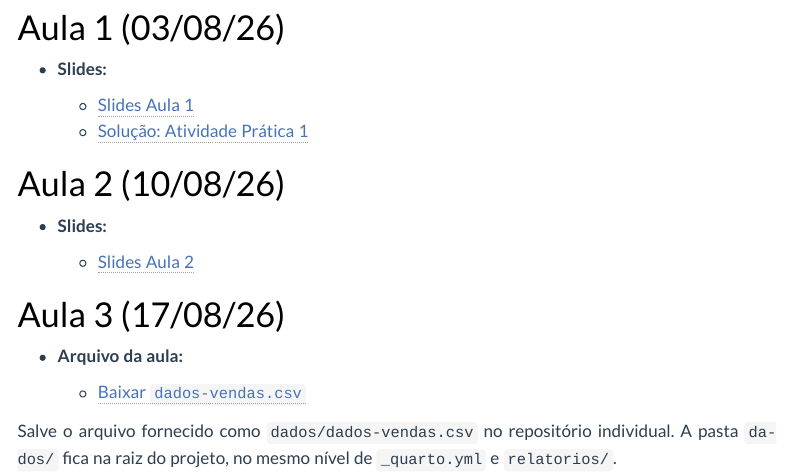
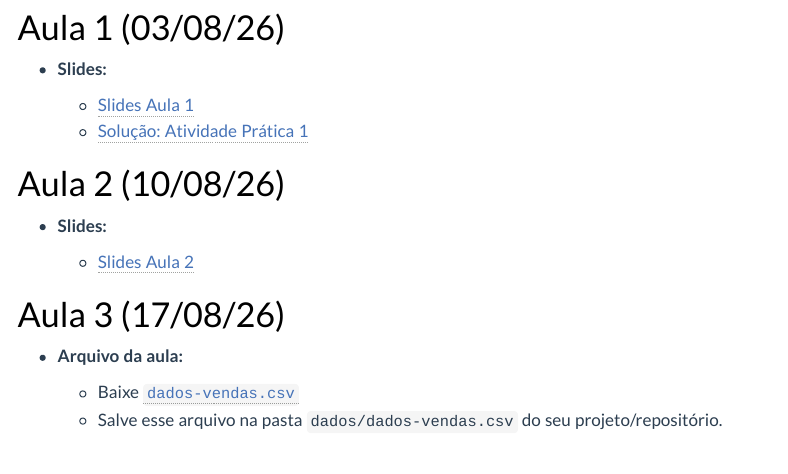
Before and after one commit to washingtonsilva/site_mpa_dtc_2026, a Quarto document (cronograma.qmd): the page in a window 1100 px wide, from 400 px down. Rendered offline with R 4.5, knitr and Pandoc in place of Quarto, with nearby package versions; menus at the side of the page are left out.

Commit message:
pequeno ajuste na aula 3 cronograma

```diff
--- a/cronograma.qmd
+++ b/cronograma.qmd
@@ -49,8 +49,5 @@ Os slides abrem em uma nova aba do navegador.
 
 - **Arquivo da aula:**
 
-  - [Baixar `dados-vendas.csv`](recursos/aula-3/dados-vendas.csv){download="dados-vendas.csv"}
-
-Salve o arquivo fornecido como `dados/dados-vendas.csv` no repositório
-individual. A pasta `dados/` fica na raiz do projeto, no mesmo nível de
-`_quarto.yml` e `relatorios/`.
+  - Baixe [`dados-vendas.csv`](recursos/aula-3/dados-vendas.csv){download="dados-vendas.csv"}
+  - Salve esse arquivo na pasta `dados/dados-vendas.csv` do seu projeto/repositório.
```
Also changed, not shown: docs/search.json, 1 other file.
